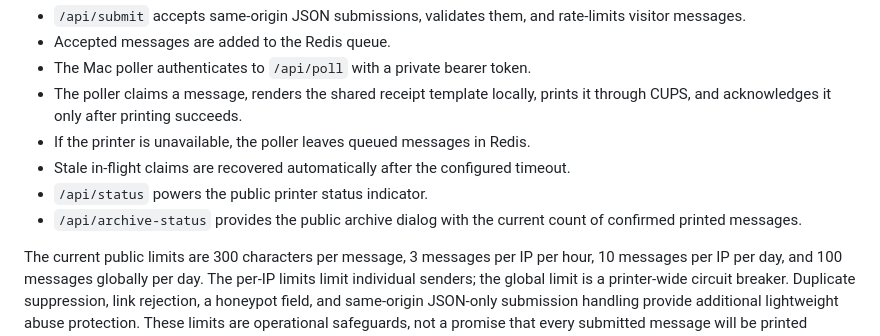
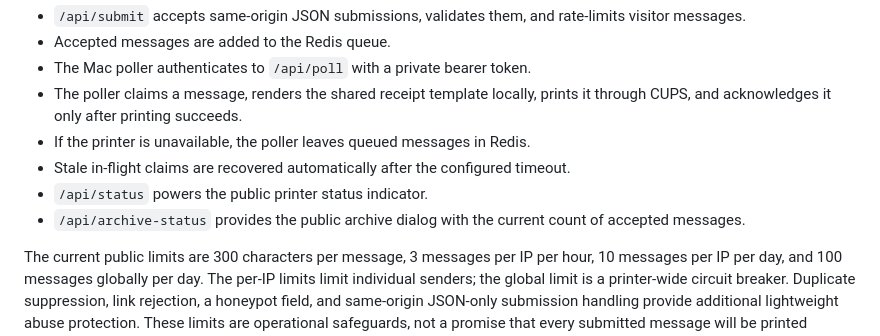
Before and after one commit to chairs44/receipts.cafe, a Markdown page: README.md, the part around the change. Rendered like a GitHub page.

Commit message:
Clarify archive ticker source

```diff
--- a/README.md
+++ b/README.md
@@ -38,7 +38,7 @@ launch-agent files stay outside the repository.
 - Stale in-flight claims are recovered automatically after the configured
   timeout.
 - `/api/status` powers the public printer status indicator.
-- `/api/archive-status` provides the public archive dialog with the current count of confirmed printed messages.
+- `/api/archive-status` provides the public archive dialog with the current count of accepted messages.
 
 The current public limits are 300 characters per message, 3 messages per IP
 per hour, 10 messages per IP per day, and 100 messages globally per day. The
```
